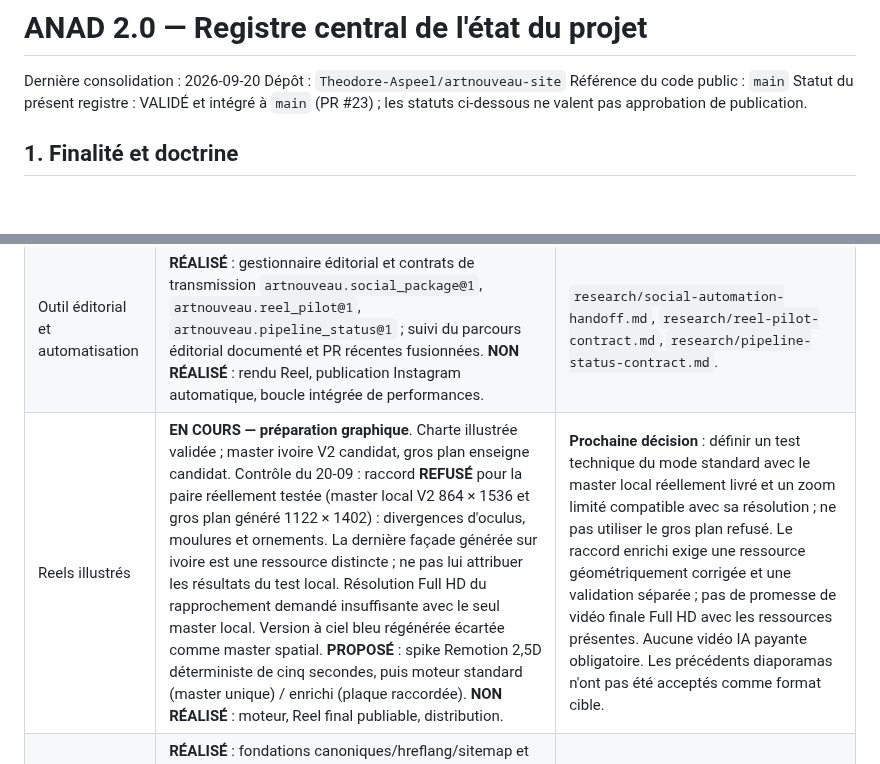
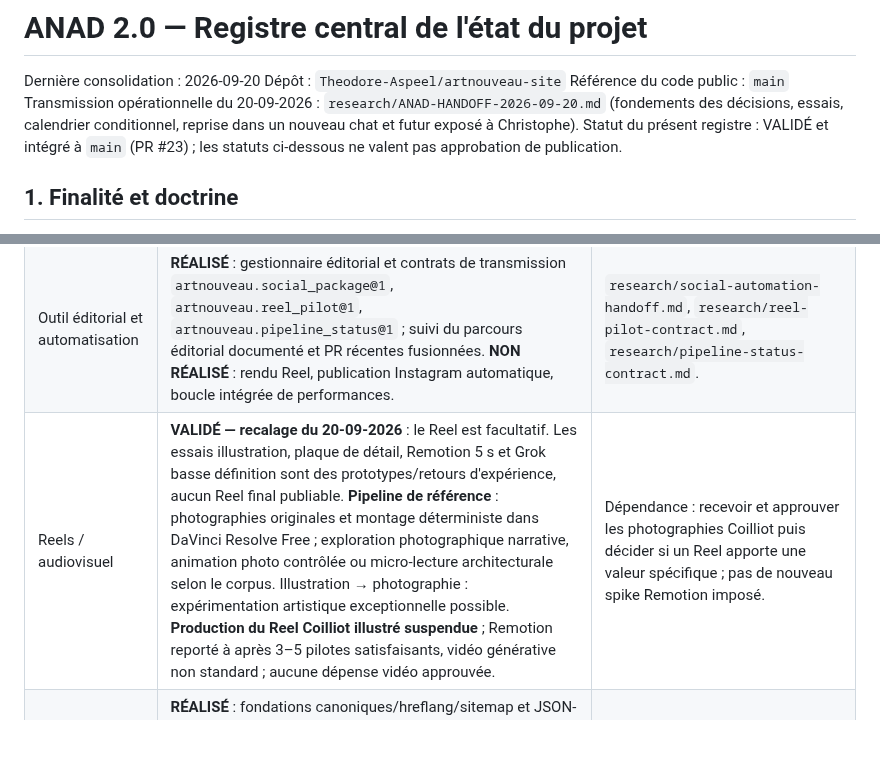
Before and after one commit to Theodore-Aspeel/artnouveau-site, a Markdown page: research/ANAD-PROJECT-STATE.md, 2 parts joined by grey strips. Drawn GitHub-style; blank space fills up the shorter version.

Commit message:
docs: correct stale Reel status and link September handoff

```diff
--- a/research/ANAD-PROJECT-STATE.md
+++ b/research/ANAD-PROJECT-STATE.md
@@ -3,6 +3,7 @@
 Dernière consolidation : 2026-09-20
 Dépôt : `Theodore-Aspeel/artnouveau-site`
 Référence du code public : `main`
+Transmission opérationnelle du 20-09-2026 : `research/ANAD-HANDOFF-2026-09-20.md` (fondements des décisions, essais, calendrier conditionnel, reprise dans un nouveau chat et futur exposé à Christophe).
 Statut du présent registre : VALIDÉ et intégré à `main` (PR #23) ; les statuts ci-dessous ne valent pas approbation de publication.
 
 ## 1. Finalité et doctrine
@@ -30,7 +31,7 @@ Objectif de long terme : un écosystème éditorial, communautaire et commercial
 | Corpus éditorial | **RÉALISÉ** : 14 articles v2 et contrats de contrôle éditorial/documentaire dans la baseline documentée. **BLOQUÉ pour généralisation** : validation humaine article par article, exception Charleroi, transition prudente des statuts. Les articles `draft` conservent temporairement la visibilité historique ; le mode strict `published-only` ne doit pas être activé globalement sans préparation. | `research/anad-2-publication-readiness.md`, `research/publication-gate-flow.md`. |
 | Maison Coilliot — article | **EN COURS** : contrôles éditoriaux, FR/EN/NL et droits rapportés comme prêts par le pipeline, mais décision de publication non acquise. Deux images complémentaires montrent d'autres bâtiments lillois : éviter de les laisser passer pour des vues de Coilliot ; trancher leur présentation ou remplacement. | `research/pipeline-status-contract.md`, `research/pilots/maison-coilliot-fact-review.md`. Contrôle final de Christophe, cadrage, date, dry run et autorisation avant publication. |
 | Outil éditorial et automatisation | **RÉALISÉ** : gestionnaire éditorial et contrats de transmission `artnouveau.social_package@1`, `artnouveau.reel_pilot@1`, `artnouveau.pipeline_status@1` ; suivi du parcours éditorial documenté et PR récentes fusionnées. **NON RÉALISÉ** : rendu Reel, publication Instagram automatique, boucle intégrée de performances. | `research/social-automation-handoff.md`, `research/reel-pilot-contract.md`, `research/pipeline-status-contract.md`. |
-| Reels illustrés | **EN COURS — préparation graphique**. Charte illustrée validée ; master ivoire V2 candidat, gros plan enseigne candidat. Contrôle du 20-09 : raccord **REFUSÉ** pour la paire réellement testée (master local V2 864 × 1536 et gros plan généré 1122 × 1402) : divergences d'oculus, moulures et ornements. La dernière façade générée sur ivoire est une ressource distincte ; ne pas lui attribuer les résultats du test local. Résolution Full HD du rapprochement demandé insuffisante avec le seul master local. Version à ciel bleu régénérée écartée comme master spatial. **PROPOSÉ** : spike Remotion 2,5D déterministe de cinq secondes, puis moteur standard (master unique) / enrichi (plaque raccordée). **NON RÉALISÉ** : moteur, Reel final publiable, distribution. | **Prochaine décision** : définir un test technique du mode standard avec le master local réellement livré et un zoom limité compatible avec sa résolution ; ne pas utiliser le gros plan refusé. Le raccord enrichi exige une ressource géométriquement corrigée et une validation séparée ; pas de promesse de vidéo finale Full HD avec les ressources présentes. Aucune vidéo IA payante obligatoire. Les précédents diaporamas n'ont pas été acceptés comme format cible. |
+| Reels / audiovisuel | **VALIDÉ — recalage du 20-09-2026** : le Reel est facultatif. Les essais illustration, plaque de détail, Remotion 5 s et Grok basse définition sont des prototypes/retours d'expérience, aucun Reel final publiable. **Pipeline de référence** : photographies originales et montage déterministe dans DaVinci Resolve Free ; exploration photographique narrative, animation photo contrôlée ou micro-lecture architecturale selon le corpus. Illustration → photographie : expérimentation artistique exceptionnelle possible. **Production du Reel Coilliot illustré suspendue** ; Remotion reporté à après 3–5 pilotes satisfaisants, vidéo générative non standard ; aucune dépense vidéo approuvée. | Dépendance : recevoir et approuver les photographies Coilliot puis décider si un Reel apporte une valeur spécifique ; pas de nouveau spike Remotion imposé. |
 | SEO / connaissance | **RÉALISÉ** : fondations canoniques/hreflang/sitemap et JSON-LD Article/Place de base documenté. **À VÉRIFIER** : propriétés Search Console, indexation et mesures réelles ; liens internes, entités villes/architectes/mouvements et nouveaux formats de découverte restent à concevoir selon les données. | `research/anad-2-baseline-audit.md`, `research/anad-2-roadmap-90-days.md`. |
 | Instagram et distribution | **VÉRIFIÉ partiellement** : compte `@artnouveauetdeco` connecté à Metricool ; **75 722 abonnés mesurés au 19-09-2026**. Historique détaillé incomplet et aucun Reel ANAD de référence. Aucun automatisme de diffusion approuvé. | Utiliser Metricool + données natives accessibles pour T0/J+1/J+7/J+30 ; conserver les originaux photographiques comme référence sur Instagram et le site. |
 | Mesure / apprentissage | **VALIDÉ comme protocole de pilotage**, instrumentation site encore **À VÉRIFIER**. | Relevés T0, J+1, J+7 et J+30 : métriques sociales accessibles, trafic article si mesurable, temps humain et dépenses. Vérifier d'abord l'activation réelle de Plausible ; Search Console reste à connecter/vérifier. |
```
